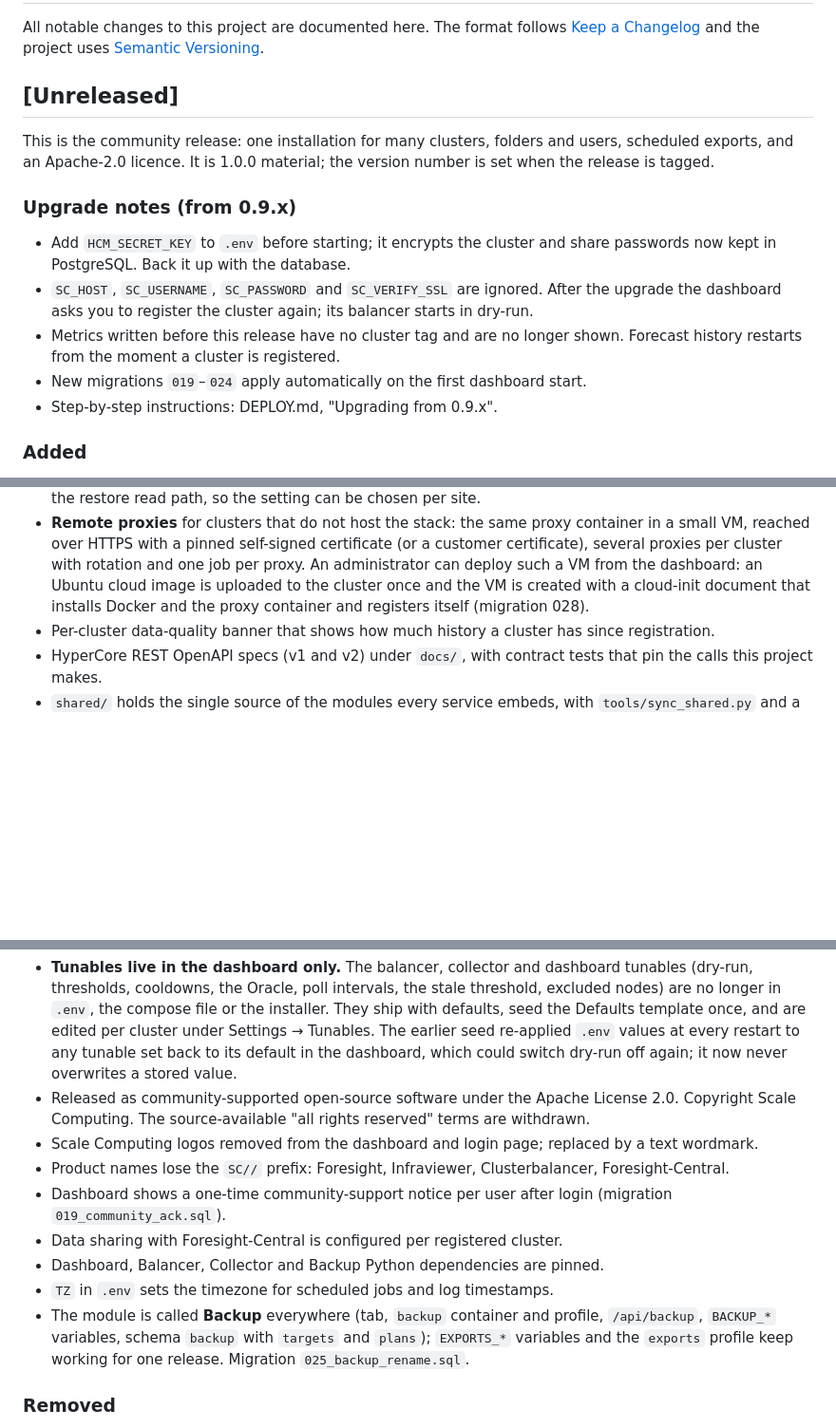
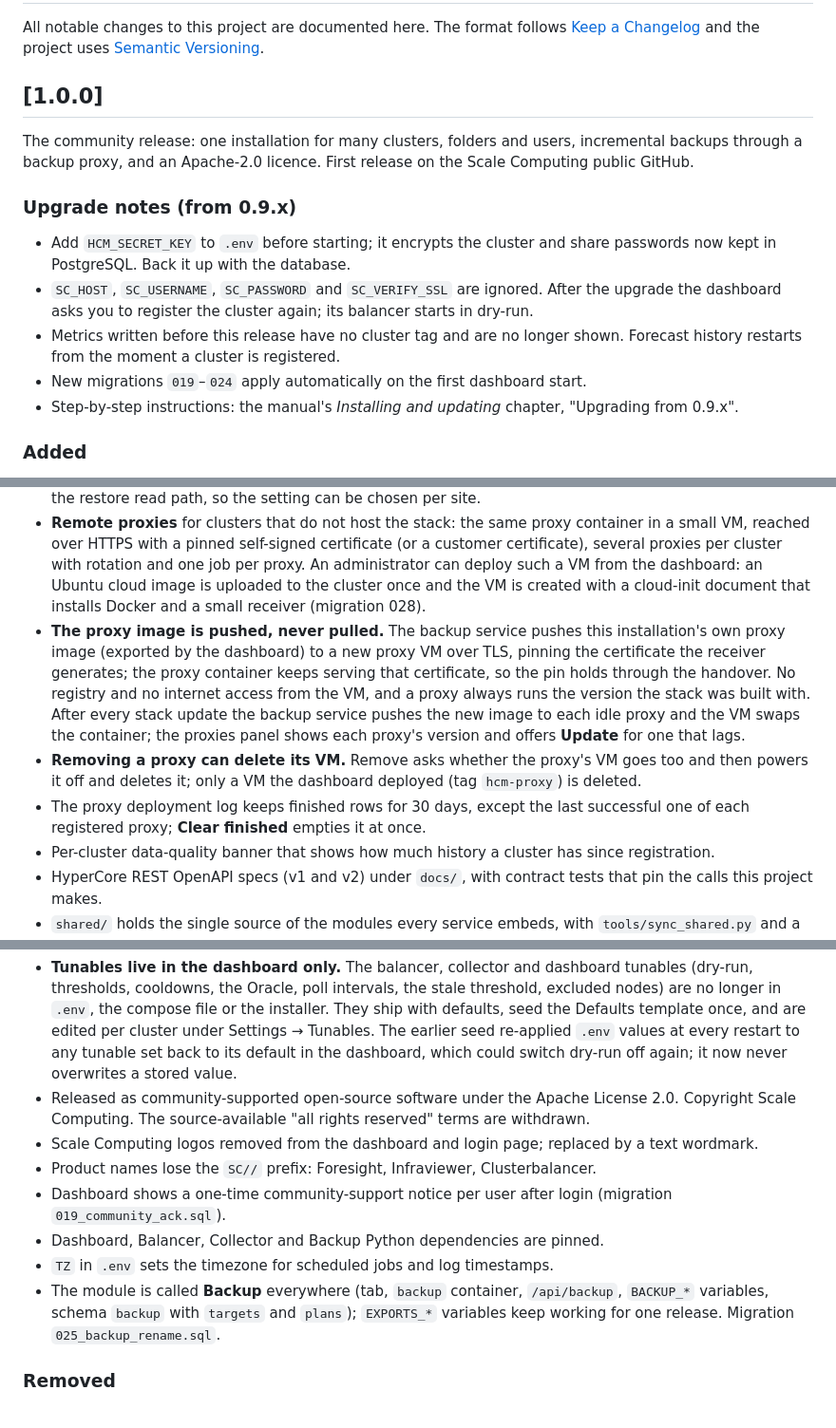
Before and after one commit to wvcollenburg/hypercore-manager, a Markdown page: docs/CHANGELOG.md, 3 parts joined by grey strips. Shown at 95% size. Drawn GitHub-style; blank space fills up the shorter version.

Commit message:
add(releasenotes): added to CHANGELOG

```diff
--- a/docs/CHANGELOG.md
+++ b/docs/CHANGELOG.md
@@ -4,11 +4,11 @@ All notable changes to this project are documented here. The format follows
 [Keep a Changelog](https://keepachangelog.com/en/1.1.0/) and the project uses
 [Semantic Versioning](https://semver.org/).
 
-## [Unreleased]
+## [1.0.0]
 
-This is the community release: one installation for many clusters, folders and users, scheduled
-exports, and an Apache-2.0 licence. It is 1.0.0 material; the version number is set when the
-release is tagged.
+The community release: one installation for many clusters, folders and users, incremental
+backups through a backup proxy, and an Apache-2.0 licence. First release on the Scale Computing
+public GitHub.
 
 ### Upgrade notes (from 0.9.x)
 - Add `HCM_SECRET_KEY` to `.env` before starting; it encrypts the cluster and share passwords now
@@ -18,7 +18,7 @@ release is tagged.
 - Metrics written before this release have no cluster tag and are no longer shown. Forecast history
   restarts from the moment a cluster is registered.
 - New migrations `019`–`024` apply automatically on the first dashboard start.
-- Step-by-step instructions: DEPLOY.md, "Upgrading from 0.9.x".
+- Step-by-step instructions: the manual's *Installing and updating* chapter, "Upgrading from 0.9.x".
 
 ### Added
 - **Multi-node awareness** (migration `030`). The nodes of every registered cluster are discovered
@@ -133,8 +133,18 @@ release is tagged.
   VM, reached over HTTPS with a pinned self-signed certificate (or a customer certificate),
   several proxies per cluster with rotation and one job per proxy. An administrator can deploy
   such a VM from the dashboard: an Ubuntu cloud image is uploaded to the cluster once and the VM
-  is created with a cloud-init document that installs Docker and the proxy container and
-  registers itself (migration 028).
+  is created with a cloud-init document that installs Docker and a small receiver (migration 028).
+- **The proxy image is pushed, never pulled.** The backup service pushes this installation's own
+  proxy image (exported by the dashboard) to a new proxy VM over TLS, pinning the certificate
+  the receiver generates; the proxy container keeps serving that certificate, so the pin holds
+  through the handover. No registry and no internet access from the VM, and a proxy always runs
+  the version the stack was built with. After every stack update the backup service pushes the
+  new image to each idle proxy and the VM swaps the container; the proxies panel shows each
+  proxy's version and offers **Update** for one that lags.
+- **Removing a proxy can delete its VM.** Remove asks whether the proxy's VM goes too and then
+  powers it off and deletes it; only a VM the dashboard deployed (tag `hcm-proxy`) is deleted.
+- The proxy deployment log keeps finished rows for 30 days, except the last successful one of
+  each registered proxy; **Clear finished** empties it at once.
 - Per-cluster data-quality banner that shows how much history a cluster has since registration.
 - HyperCore REST OpenAPI specs (v1 and v2) under `docs/`, with contract tests that pin the
   calls this project makes.
@@ -153,15 +163,14 @@ release is tagged.
 - Released as community-supported open-source software under the Apache License 2.0.
   Copyright Scale Computing. The source-available "all rights reserved" terms are withdrawn.
 - Scale Computing logos removed from the dashboard and login page; replaced by a text wordmark.
-- Product names lose the `SC//` prefix: Foresight, Infraviewer, Clusterbalancer, Foresight-Central.
+- Product names lose the `SC//` prefix: Foresight, Infraviewer, Clusterbalancer.
 - Dashboard shows a one-time community-support notice per user after login
   (migration `019_community_ack.sql`).
-- Data sharing with Foresight-Central is configured per registered cluster.
 - Dashboard, Balancer, Collector and Backup Python dependencies are pinned.
 - `TZ` in `.env` sets the timezone for scheduled jobs and log timestamps.
-- The module is called **Backup** everywhere (tab, `backup` container and profile, `/api/backup`,
-  `BACKUP_*` variables, schema `backup` with `targets` and `plans`); `EXPORTS_*` variables and the
-  `exports` profile keep working for one release. Migration `025_backup_rename.sql`.
+- The module is called **Backup** everywhere (tab, `backup` container, `/api/backup`,
+  `BACKUP_*` variables, schema `backup` with `targets` and `plans`); `EXPORTS_*` variables keep
+  working for one release. Migration `025_backup_rename.sql`.
 
 ### Removed
 - **Foresight-Central integration (data sharing).** The push of signed capacity snapshots to a
```
Also changed, not shown: other parts of docs/CHANGELOG.md (+2 -2 lines).
